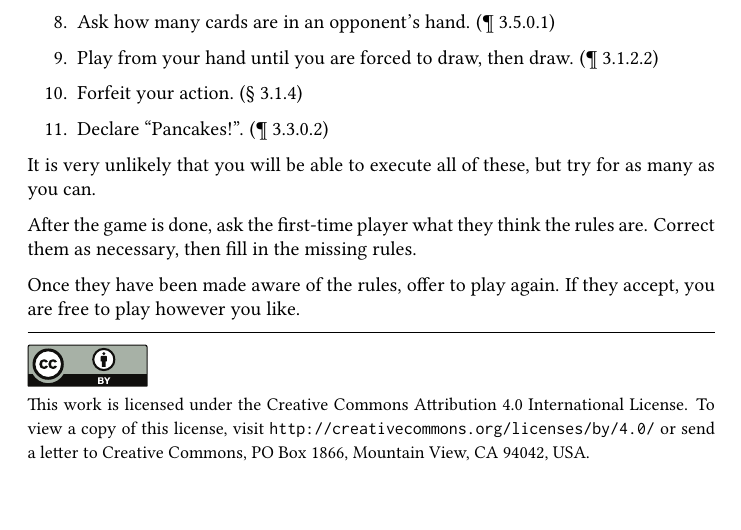
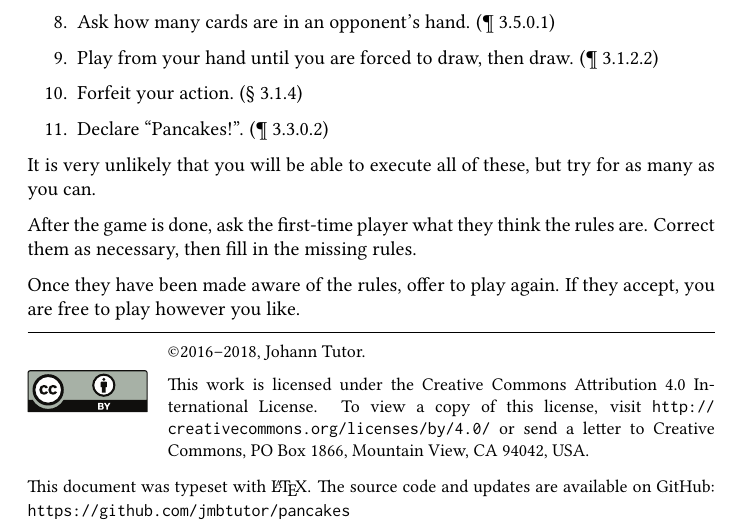
Before and after one commit to jmbtutor/pancakes, a LaTeX document (pancakes.tex): part of page 9 of 9, cut so that both start at the same text. Compiled offline with pdfLaTeX.

Commit message:
Include more info in copyright footer
Add copyright line and link to source repo.

```diff
--- a/pancakes.tex
+++ b/pancakes.tex
@@ -31,10 +31,17 @@
 
   {
     \small
-    \includegraphics[scale=0.5]{cc-by.eps}\\
+    \begin{wrapfigure}{L}{0.175\textwidth}
+      \includegraphics[scale=0.5]{cc-by.eps}
+    \end{wrapfigure}
+
+    \copyright 2016--2018, Johann Tutor.
+
     This work is licensed under the Creative Commons Attribution 4.0
     International License. To view a copy of this license, visit
     \url{http://creativecommons.org/licenses/by/4.0/} or send a letter to Creative Commons, PO Box 1866, Mountain View, CA 94042, USA.
+
+    This document was typeset with \LaTeX. The source code and updates are available on GitHub: \url{https://github.com/jmbtutor/pancakes}
   }
 }
 
```
